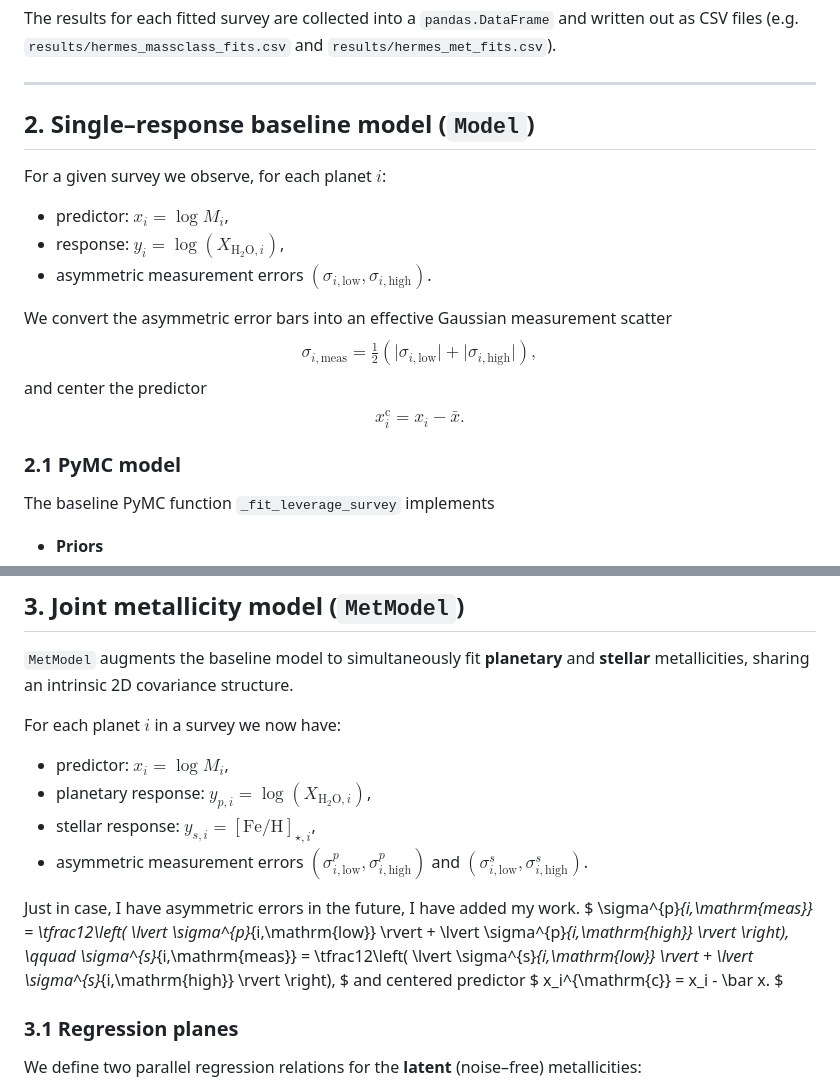
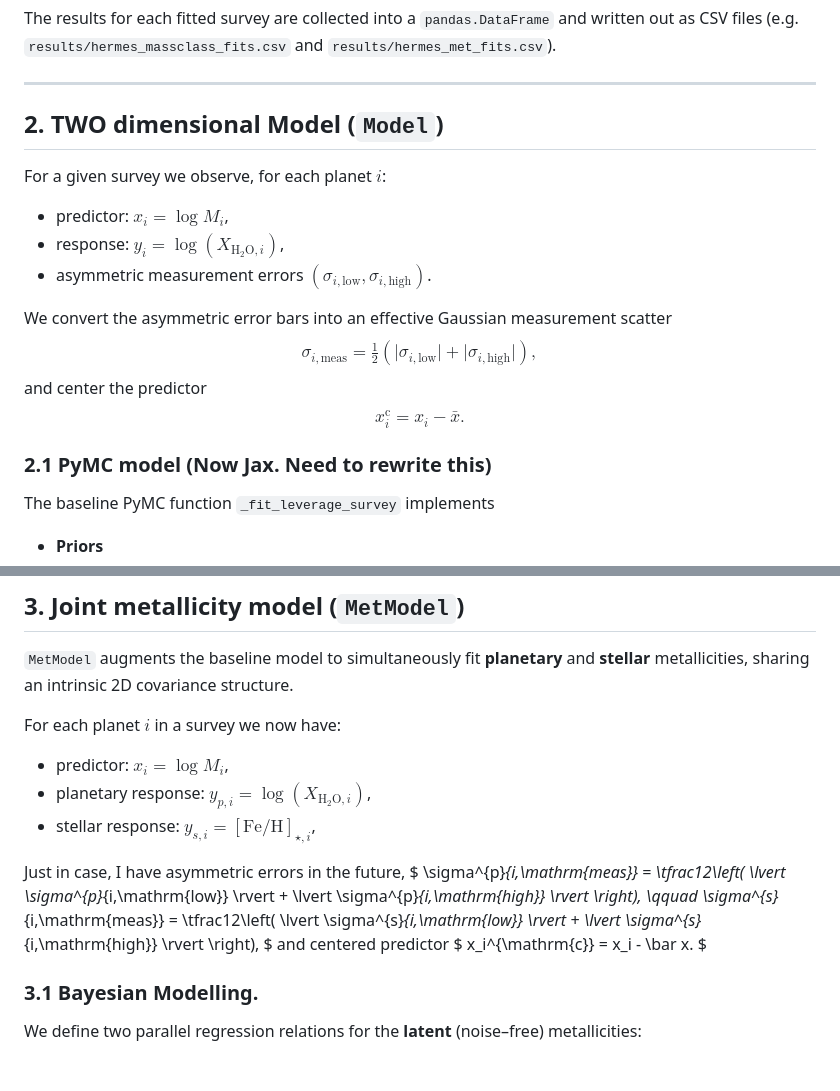
Before and after one commit to wasnaqvi/HERMES, a Markdown page: ReadMe.md, 2 parts joined by grey strips. Drawn GitHub-style.

```diff
--- a/ReadMe.md
+++ b/ReadMe.md
@@ -54,7 +54,7 @@ and written out as CSV files (e.g. `results/hermes_massclass_fits.csv` and
 
 ---
 
-## 2. Single–response baseline model (`Model`)
+## 2. TWO dimensional Model (`Model`)
 
 For a given survey we observe, for each planet $i$:
 
@@ -76,7 +76,7 @@ $$
 x_i^{\mathrm{c}} = x_i - \bar x.
 $$
 
-### 2.1 PyMC model
+### 2.1 PyMC model (Now Jax. Need to rewrite this)
 
 The baseline PyMC function `_fit_leverage_survey` implements
 
@@ -131,11 +131,9 @@ For each planet $i$ in a survey we now have:
 - predictor: $x_i = \log M_i$,
 - planetary response: $y_{p,i} = \log(X_{\mathrm{H_2O},i})$,
 - stellar response: $y_{s,i} = \mathrm{[Fe/H]}_{\star,i}$,
-- asymmetric measurement errors
-  $(\sigma_{i,\mathrm{low}}^{p}, \sigma_{i,\mathrm{high}}^{p})$ and
-  $(\sigma_{i,\mathrm{low}}^{s}, \sigma_{i,\mathrm{high}}^{s})$.
 
-Just in case, I have asymmetric errors in the future, I have added my work.
+
+Just in case, I have asymmetric errors in the future,
 $
 \sigma^{p}_{i,\mathrm{meas}} = \tfrac12\left(
   \lvert \sigma^{p}_{i,\mathrm{low}} \rvert +
@@ -151,7 +149,7 @@ $
 x_i^{\mathrm{c}} = x_i - \bar x.
 $
 
-### 3.1 Regression planes
+### 3.1 Bayesian Modelling.
 
 We define two parallel regression relations for the **latent** (noise–free)
 metallicities:
```
